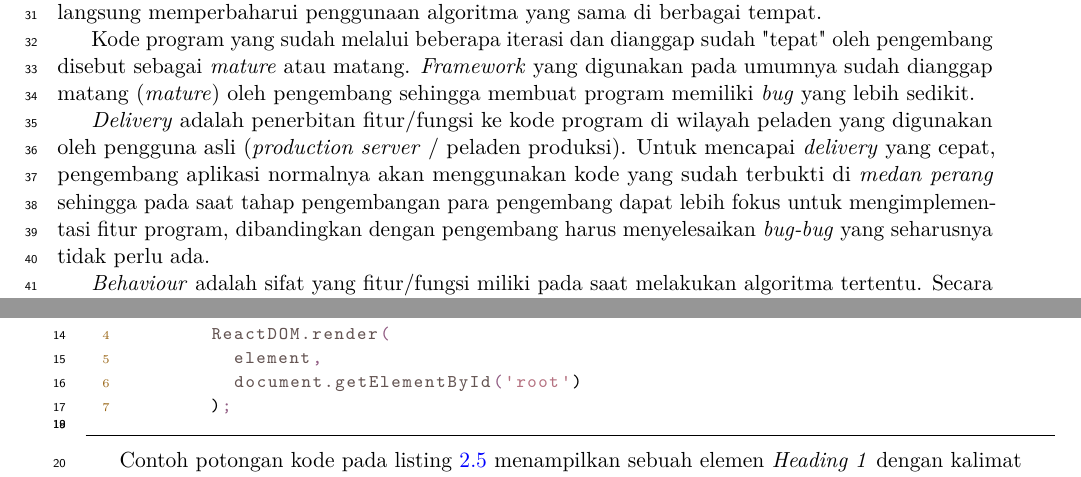
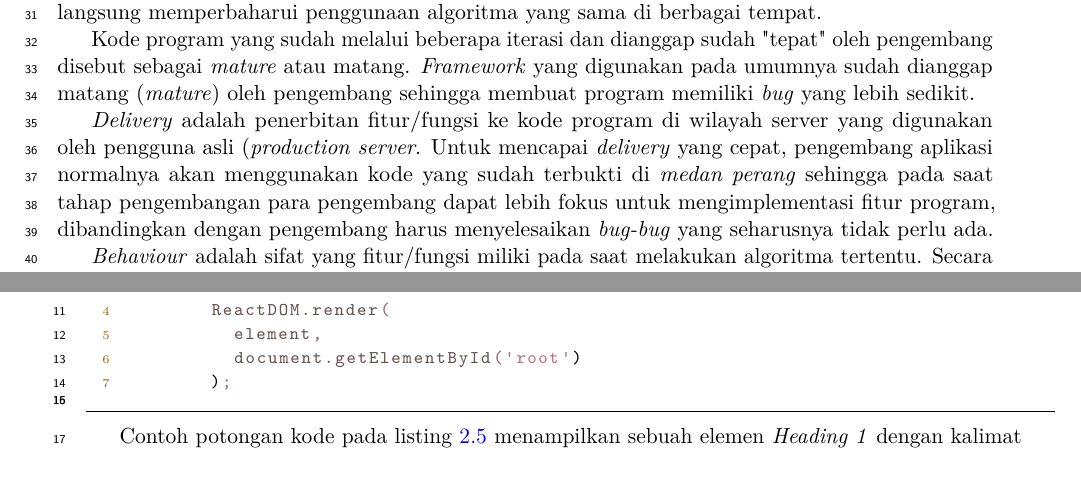
Before and after one commit to chez14/undergrad-thesis, a LaTeX thesis (skripsi.tex, which reads Bab/bab2.tex): two parts of pages 10 and 13 of 111, joined at a grey line, cut so that both start at the same text. Compiled offline with pdfLaTeX.

Commit message:
Peladen → Server

```diff
--- a/Bab/bab2.tex
+++ b/Bab/bab2.tex
@@ -232,13 +232,12 @@
     \textit{bug} yang lebih sedikit.
 
     \textit{Delivery} adalah penerbitan fitur/fungsi ke kode program di wilayah
-    peladen yang digunakan oleh pengguna asli (\textit{production server} /
-    peladen produksi). Untuk mencapai \textit{delivery} yang cepat, pengembang
-    aplikasi normalnya akan menggunakan kode yang sudah terbukti di
-    \textit{medan perang} sehingga pada saat tahap pengembangan para pengembang
-    dapat lebih fokus untuk mengimplementasi fitur program, dibandingkan dengan
-    pengembang harus menyelesaikan \textit{bug-bug} yang seharusnya tidak perlu
-    ada.
+    server yang digunakan oleh pengguna asli (\textit{production server}. Untuk
+    mencapai \textit{delivery} yang cepat, pengembang aplikasi normalnya akan
+    menggunakan kode yang sudah terbukti di \textit{medan perang} sehingga pada
+    saat tahap pengembangan para pengembang dapat lebih fokus untuk
+    mengimplementasi fitur program, dibandingkan dengan pengembang harus
+    menyelesaikan \textit{bug-bug} yang seharusnya tidak perlu ada.
 
     \textit{Behaviour} adalah sifat yang fitur/fungsi miliki pada saat melakukan
     algoritma tertentu. Secara kontras, pengembang yang tidak menggunakan
```
Also changed, not shown: Bab/bab3.tex (+1 -1 lines), Bab/bab4.tex (+4 -4 lines), Bab/bab2.tex (2 more changed lines).
